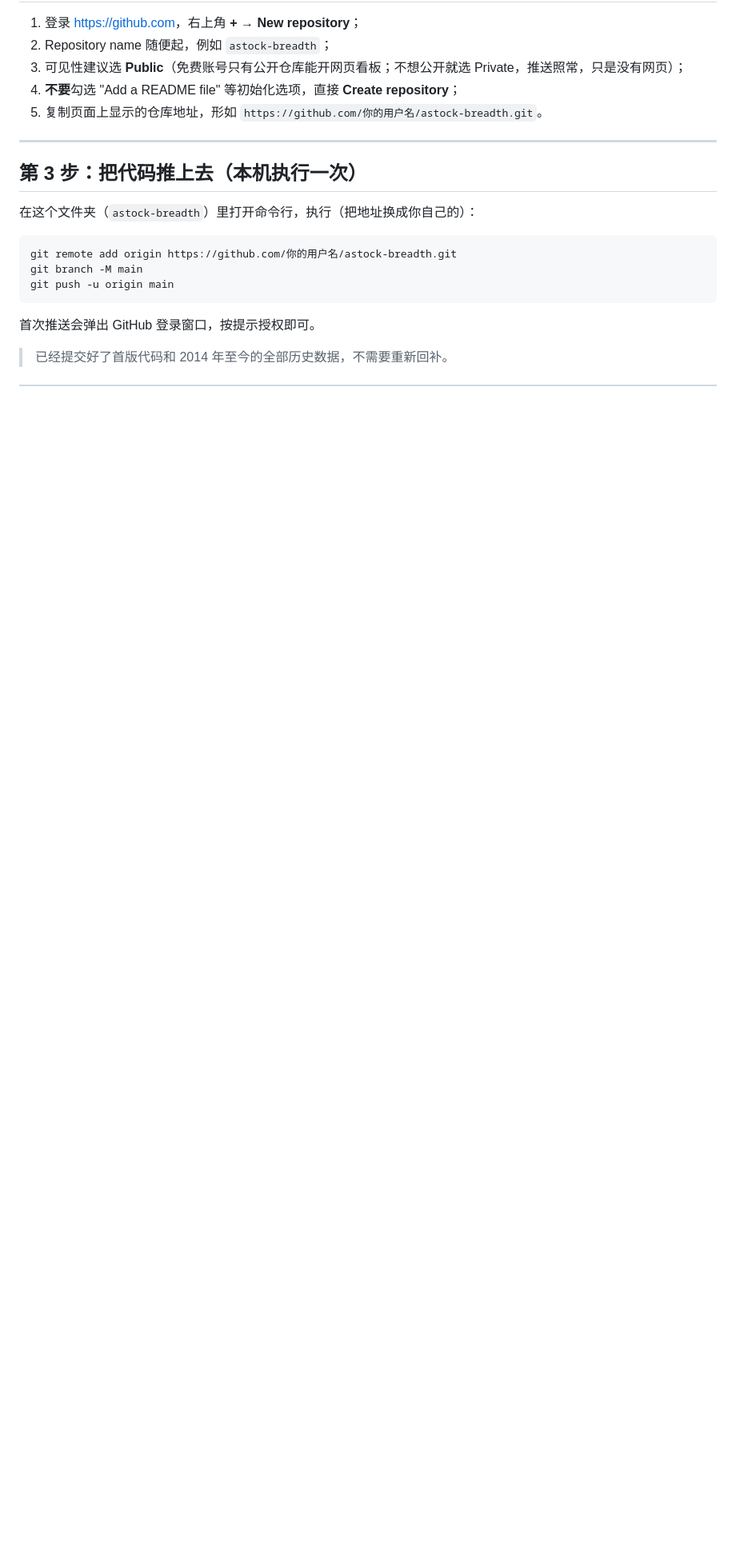
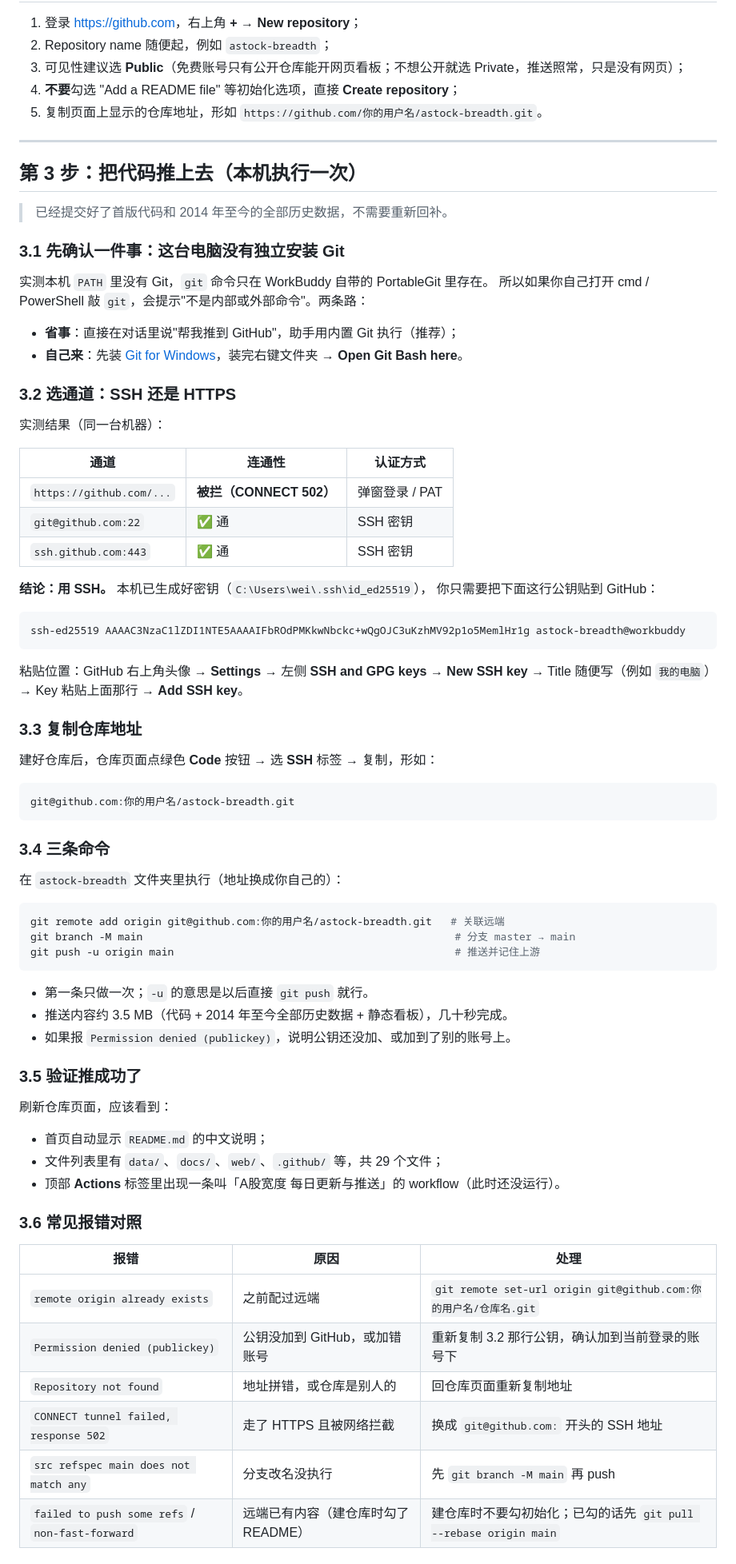
Before and after one commit to xwlxyt/gupiaozhibiao, a Markdown page: DEPLOY_CLOUD.md, the part around one of its changes. Shown at 80% size. Drawn GitHub-style; blank space fills up the shorter version.

Commit message:
补充第 3 步推送详解：SSH 通道、无系统 Git 说明、报错对照

````diff
--- a/DEPLOY_CLOUD.md
+++ b/DEPLOY_CLOUD.md
@@ -40,14 +40,74 @@ GitHub 定时器  ──►  抓取沪深全部A股日线  ──►  写回数
 
 ## 第 3 步：把代码推上去（本机执行一次）
 
-在这个文件夹（`astock-breadth`）里打开命令行，执行（把地址换成你自己的）：
+> 已经提交好了首版代码和 2014 年至今的全部历史数据，不需要重新回补。
+
+### 3.1 先确认一件事：这台电脑没有独立安装 Git
+
+实测本机 `PATH` 里没有 Git，`git` 命令只在 WorkBuddy 自带的 PortableGit 里存在。
+所以如果你自己打开 cmd / PowerShell 敲 `git`，会提示"不是内部或外部命令"。两条路：
+
+- **省事**：直接在对话里说"帮我推到 GitHub"，助手用内置 Git 执行（推荐）；
+- **自己来**：先装 [Git for Windows](https://git-scm.com/download/win)，装完右键文件夹 → **Open Git Bash here**。
+
+### 3.2 选通道：SSH 还是 HTTPS
+
+实测结果（同一台机器）：
+
+| 通道 | 连通性 | 认证方式 |
+|---|---|---|
+| `https://github.com/...` | **被拦（CONNECT 502）** | 弹窗登录 / PAT |
+| `git@github.com:22` | ✅ 通 | SSH 密钥 |
+| `ssh.github.com:443` | ✅ 通 | SSH 密钥 |
+
+**结论：用 SSH。** 本机已生成好密钥（`C:\Users\wei\.ssh\id_ed25519`），
+你只需要把下面这行公钥贴到 GitHub：
+
+```
+ssh-ed25519 AAAAC3NzaC1lZDI1NTE5AAAAIFbROdPMKkwNbckc+wQgOJC3uKzhMV92p1o5MemlHr1g astock-breadth@workbuddy
+```
+
+粘贴位置：GitHub 右上角头像 → **Settings** → 左侧 **SSH and GPG keys** → **New SSH key**
+→ Title 随便写（例如 `我的电脑`）→ Key 粘贴上面那行 → **Add SSH key**。
+
+### 3.3 复制仓库地址
+
+建好仓库后，仓库页面点绿色 **Code** 按钮 → 选 **SSH** 标签 → 复制，形如：
+
+```
+git@github.com:你的用户名/astock-breadth.git
+```
+
+### 3.4 三条命令
+
+在 `astock-breadth` 文件夹里执行（地址换成你自己的）：
 
 ```bash
-git remote add origin https://github.com/你的用户名/astock-breadth.git
-git branch -M main
-git push -u origin main
+git remote add origin git@github.com:你的用户名/astock-breadth.git   # 关联远端
+git branch -M main                                                  # 分支 master → main
+git push -u origin main                                             # 推送并记住上游
 ```
 
-首次推送会弹出 GitHub 登录窗口，按提示授权即可。
+- 第一条只做一次；`-u` 的意思是以后直接 `git push` 就行。
+- 推送内容约 3.5 MB（代码 + 2014 年至今全部历史数据 + 静态看板），几十秒完成。
+- 如果报 `Permission denied (publickey)`，说明公钥还没加、或加到了别的账号上。
 
-> 已经提交好了首版代码和 2014 年至今的全部历史数据，不需要重新回补。
+### 3.5 验证推成功了
+
+刷新仓库页面，应该看到：
+
+- 首页自动显示 `README.md` 的中文说明；
+- 文件列表里有 `data/`、`docs/`、`web/`、`.github/` 等，共 29 个文件；
+- 顶部 **Actions** 标签里出现一条叫「A股宽度 每日更新与推送」的 workflow（此时还没运行）。
+
+### 3.6 常见报错对照
+
+| 报错 | 原因 | 处理 |
+|---|---|---|
+| `remote origin already exists` | 之前配过远端 | `git remote set-url origin git@github.com:你的用户名/仓库名.git` |
+| `Permission denied (publickey)` | 公钥没加到 GitHub，或加错账号 | 重新复制 3.2 那行公钥，确认加到当前登录的账号下 |
+| `Repository not found` | 地址拼错，或仓库是别人的 | 回仓库页面重新复制地址 |
+| `CONNECT tunnel failed, response 502` | 走了 HTTPS 且被网络拦截 | 换成 `git@github.com:` 开头的 SSH 地址 |
+| `src refspec main does not match any` | 分支改名没执行 | 先 `git branch -M main` 再 push |
+| `failed to push some refs` / `non-fast-forward` | 远端已有内容（建仓库时勾了 README） | 建仓库时不要勾初始化；已勾的话先 `git pull --rebase origin main` |
+
````
Also changed, not shown: other parts of DEPLOY_CLOUD.md (+13 -0 lines).
